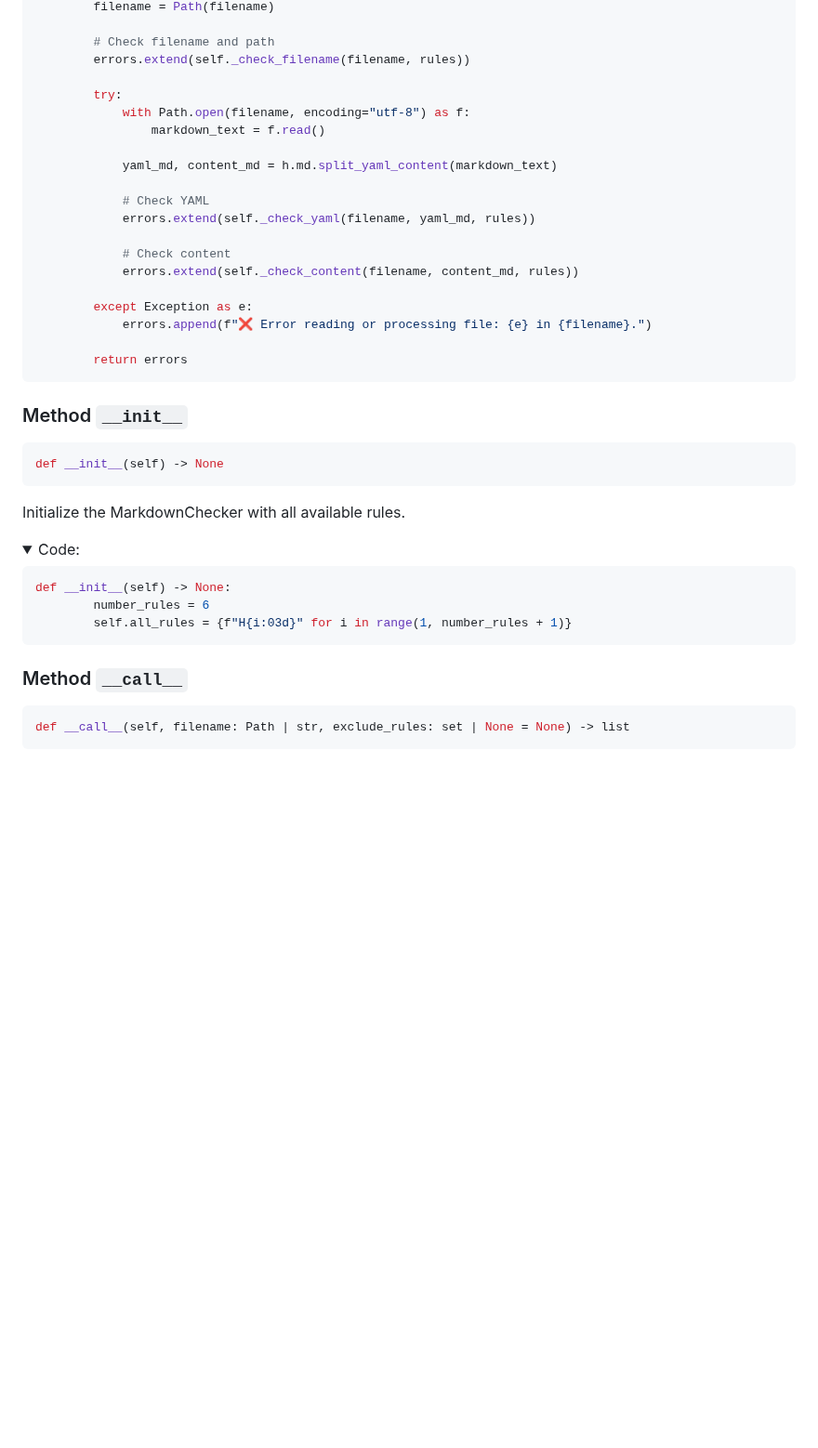
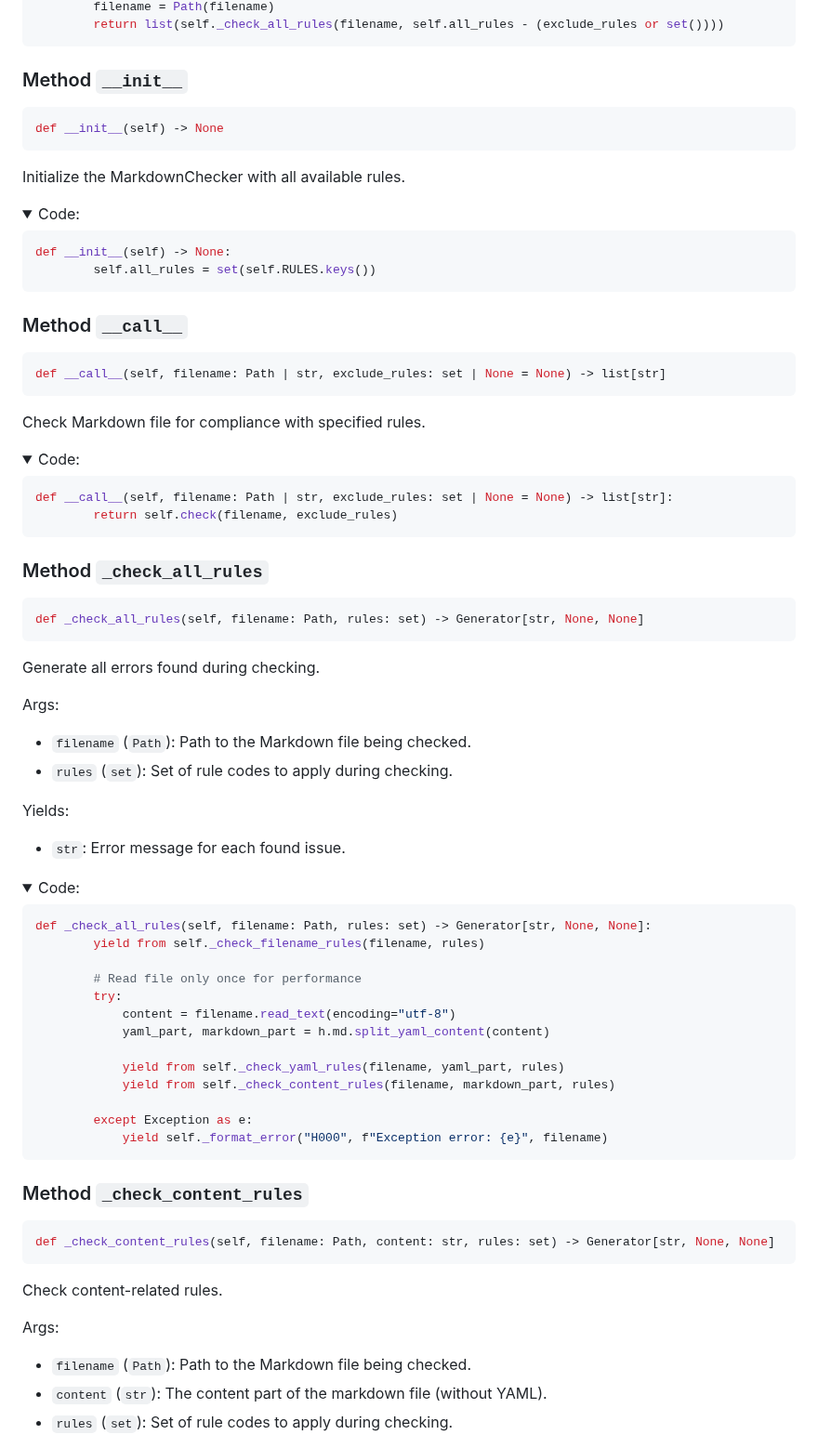
Before and after one commit to Harrix/harrix-pylib, a Markdown page: docs/markdown_checker.md, the part around one of its changes. Shown at 93% size. GitHub-like rendering; folded sections open; blank space fills up the shorter version.

````diff
--- a/docs/markdown_checker.md
+++ b/docs/markdown_checker.md
@@ -151,24 +206,5 @@ class MarkdownChecker:
         filename = Path(filename)
-
-        # Check filename and path
-        errors.extend(self._check_filename(filename, rules))
-
-        try:
-            with Path.open(filename, encoding="utf-8") as f:
-                markdown_text = f.read()
-
-            yaml_md, content_md = h.md.split_yaml_content(markdown_text)
-
-            # Check YAML
-            errors.extend(self._check_yaml(filename, yaml_md, rules))
-
-            # Check content
-            errors.extend(self._check_content(filename, content_md, rules))
-
-        except Exception as e:
-            errors.append(f"❌ Error reading or processing file: {e} in {filename}.")
-
-        return errors
+        return list(self._check_all_rules(filename, self.all_rules - (exclude_rules or set())))
 ```
 
 </details>
@@ -186,8 +222,7 @@ Initialize the MarkdownChecker with all available rules.
 
 ```python
 def __init__(self) -> None:
-        number_rules = 6
-        self.all_rules = {f"H{i:03d}" for i in range(1, number_rules + 1)}
+        self.all_rules = set(self.RULES.keys())
 ```
 
 </details>
@@ -195,4 +230,70 @@ def __init__(self) -> None:
 ### Method `__call__`
 
 ```python
-def __call__(self, filename: Path | str, exclude_rules: set | None = None) -> list
+def __call__(self, filename: Path | str, exclude_rules: set | None = None) -> list[str]
+```
+
+Check Markdown file for compliance with specified rules.
+
+<details>
+<summary>Code:</summary>
+
+```python
+def __call__(self, filename: Path | str, exclude_rules: set | None = None) -> list[str]:
+        return self.check(filename, exclude_rules)
+```
+
+</details>
+
+### Method `_check_all_rules`
+
+```python
+def _check_all_rules(self, filename: Path, rules: set) -> Generator[str, None, None]
+```
+
+Generate all errors found during checking.
+
+Args:
+
+- `filename` (`Path`): Path to the Markdown file being checked.
+- `rules` (`set`): Set of rule codes to apply during checking.
+
+Yields:
+
+- `str`: Error message for each found issue.
+
+<details>
+<summary>Code:</summary>
+
+```python
+def _check_all_rules(self, filename: Path, rules: set) -> Generator[str, None, None]:
+        yield from self._check_filename_rules(filename, rules)
+
+        # Read file only once for performance
+        try:
+            content = filename.read_text(encoding="utf-8")
+            yaml_part, markdown_part = h.md.split_yaml_content(content)
+
+            yield from self._check_yaml_rules(filename, yaml_part, rules)
+            yield from self._check_content_rules(filename, markdown_part, rules)
+
+        except Exception as e:
+            yield self._format_error("H000", f"Exception error: {e}", filename)
+```
+
+</details>
+
+### Method `_check_content_rules`
+
+```python
+def _check_content_rules(self, filename: Path, content: str, rules: set) -> Generator[str, None, None]
+```
+
+Check content-related rules.
+
+Args:
+
+- `filename` (`Path`): Path to the Markdown file being checked.
+- `content` (`str`): The content part of the markdown file (without YAML).
+- `rules` (`set`): Set of rule codes to apply during checking.
+
````
Also changed, not shown: other parts of docs/markdown_checker.md (+291 -244 lines).
